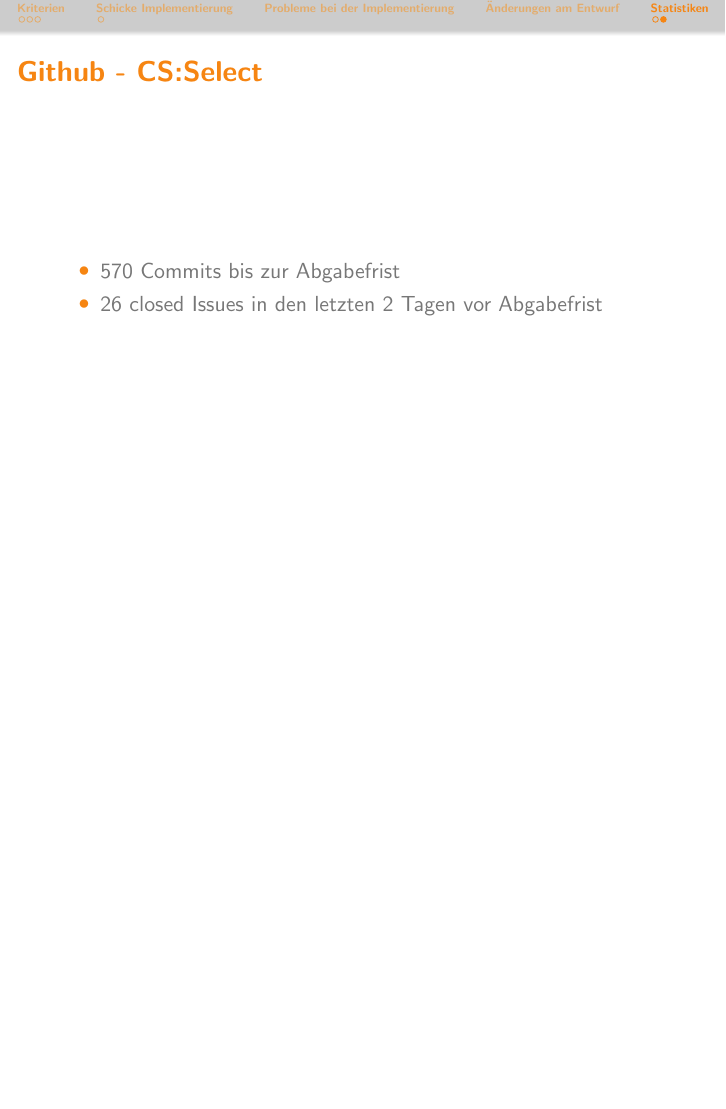
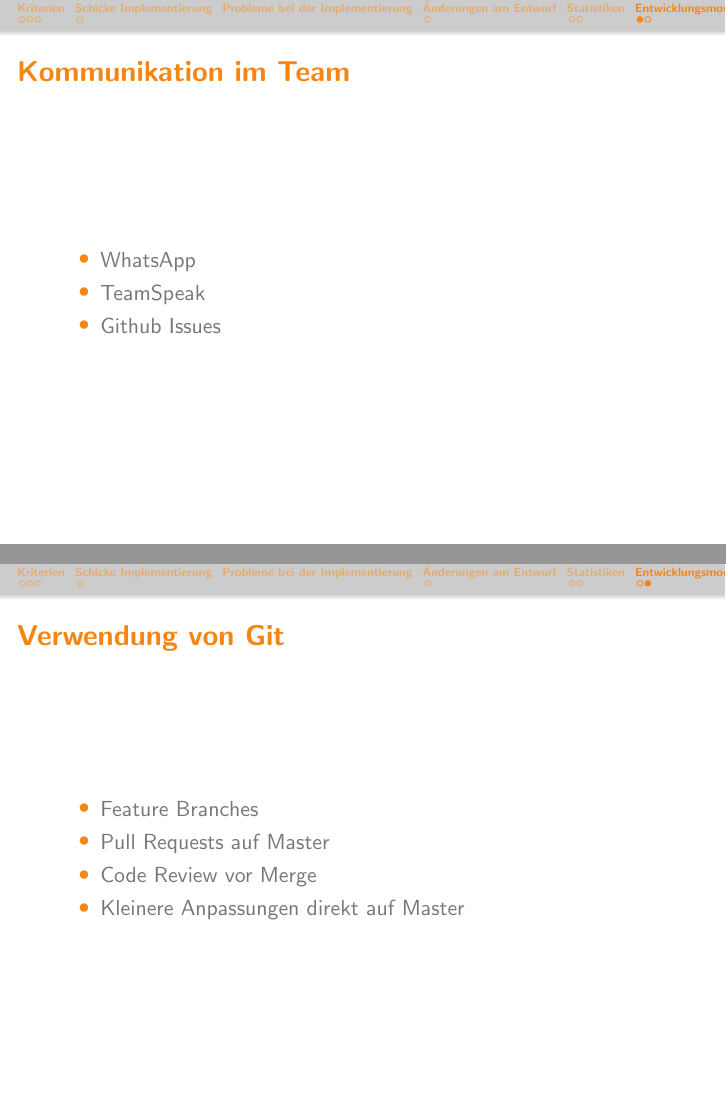
Before and after one commit to bendixsonnenberg/CS-Select-Allg, LaTeX slides (implementierung/pres/pres_impl.tex): page 7 of 7 before the commit and pages 9 and 10 of 10 after it, the two joined at a grey line, the shorter picture padded with empty space. Compiled offline with pdfLaTeX.

Commit message:
Add parts of my slides

```diff
--- a/implementierung/pres/pres_impl.tex
+++ b/implementierung/pres/pres_impl.tex
@@ -119,5 +128,20 @@
 \end{frame}
 
 \section{Entwicklungsmodell}
+    \begin{frame}{Kommunikation im Team}
+        \begin{itemize}
+            \item WhatsApp
+            \item TeamSpeak
+            \item Github Issues
+        \end{itemize}
+    \end{frame}
+    \begin{frame}{Verwendung von Git}
+        \begin{itemize}
+            \item Feature Branches
+            \item Pull Requests auf Master
+            \item Code Review vor Merge
+            \item Kleinere Anpassungen direkt auf Master
+        \end{itemize}
+    \end{frame}
 
 \end{document}
```
Also changed, not shown: implementierung/pres/pres_impl.tex (9 more changed lines).
